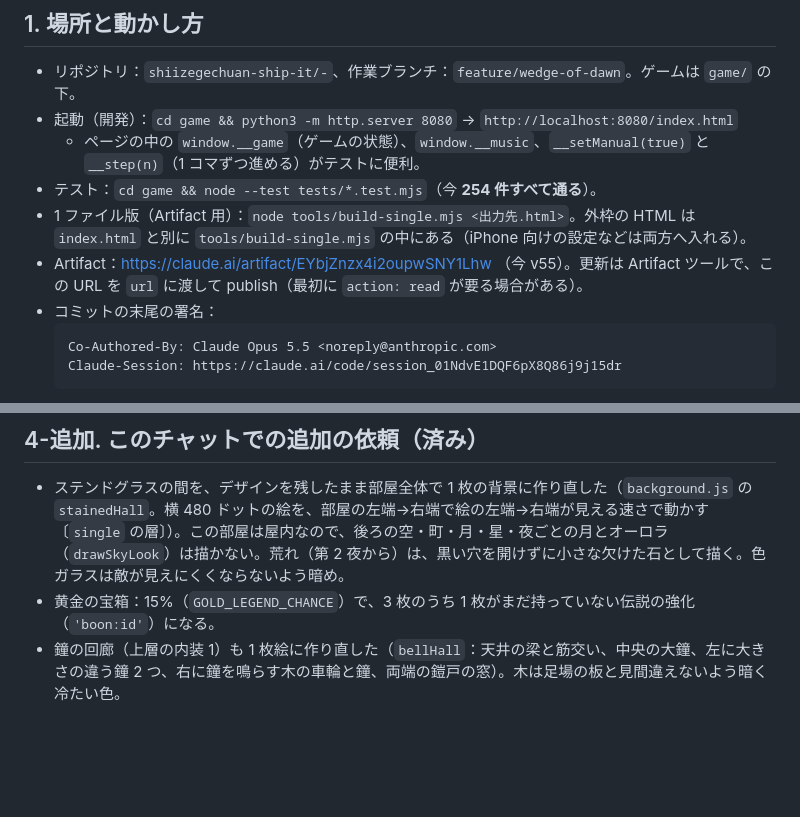
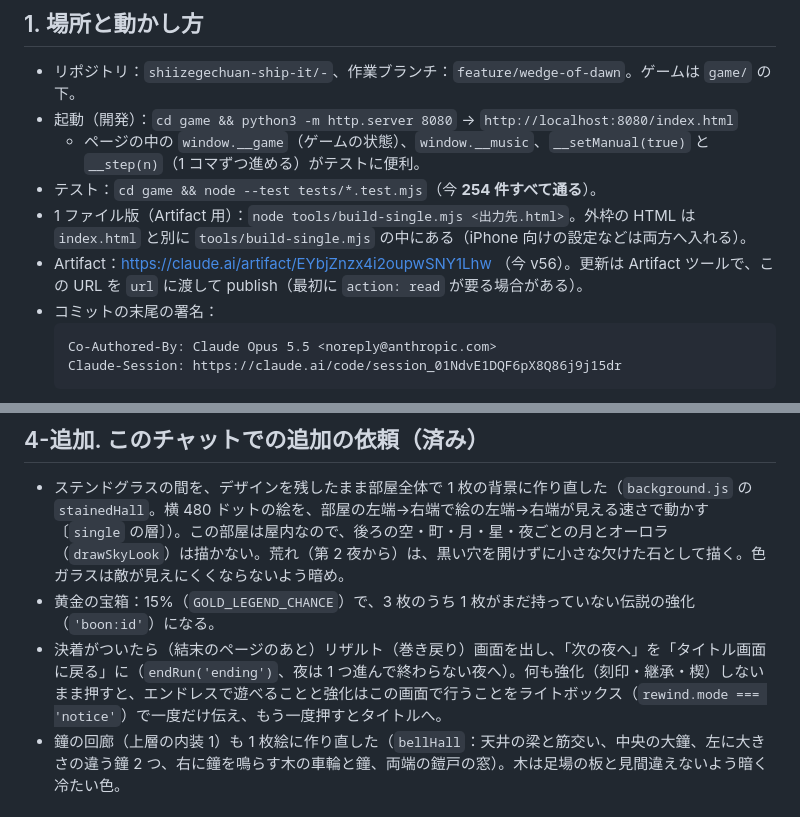
Before and after one commit to shiizegechuan-ship-it/-, a Markdown page: game/HANDOFF.md, 2 parts joined by grey strips. Drawn GitHub-style; blank space fills up the shorter version.

Commit message:
引き継ぎメモ：決着後のリザルト画面の仕組みを書き込み、Artifact を v56 に更新
Co-Authored-By: Claude Opus 5.5 <noreply@anthropic.com>
Claude-Session: https://claude.ai/code/session_0165gvLHr1RLRm1Cr5M6QKCE

````diff
--- a/game/HANDOFF.md
+++ b/game/HANDOFF.md
@@ -20,7 +20,7 @@
   - ページの中の `window.__game`（ゲームの状態）、`window.__music`、`__setManual(true)` と `__step(n)`（1 コマずつ進める）がテストに便利。
 - テスト：`cd game && node --test tests/*.test.mjs`（今 **254 件すべて通る**）。
 - 1 ファイル版（Artifact 用）：`node tools/build-single.mjs <出力先.html>`。外枠の HTML は `index.html` と別に `tools/build-single.mjs` の中にある（iPhone 向けの設定などは両方へ入れる）。
-- Artifact：https://claude.ai/artifact/EYbjZnzx4i2oupwSNY1Lhw （今 v55）。更新は Artifact ツールで、この URL を `url` に渡して publish（最初に `action: read` が要る場合がある）。
+- Artifact：https://claude.ai/artifact/EYbjZnzx4i2oupwSNY1Lhw （今 v56）。更新は Artifact ツールで、この URL を `url` に渡して publish（最初に `action: read` が要る場合がある）。
 - コミットの末尾の署名：
   ```
   Co-Authored-By: Claude Opus 5.5 <noreply@anthropic.com>
@@ -160,6 +160,7 @@
 ## 4-追加. このチャットでの追加の依頼（済み）
 - ステンドグラスの間を、デザインを残したまま部屋全体で 1 枚の背景に作り直した（`background.js` の `stainedHall`。横 480 ドットの絵を、部屋の左端→右端で絵の左端→右端が見える速さで動かす〔`single` の層〕）。この部屋は屋内なので、後ろの空・町・月・星・夜ごとの月とオーロラ（`drawSkyLook`）は描かない。荒れ（第 2 夜から）は、黒い穴を開けずに小さな欠けた石として描く。色ガラスは敵が見えにくくならないよう暗め。
 - 黄金の宝箱：15%（`GOLD_LEGEND_CHANCE`）で、3 枚のうち 1 枚がまだ持っていない伝説の強化（`'boon:id'`）になる。
+- 決着がついたら（結末のページのあと）リザルト（巻き戻り）画面を出し、「次の夜へ」を「タイトル画面に戻る」に（`endRun('ending')`、夜は 1 つ進んで終わらない夜へ）。何も強化（刻印・継承・楔）しないまま押すと、エンドレスで遊べることと強化はこの画面で行うことをライトボックス（`rewind.mode === 'notice'`）で一度だけ伝え、もう一度押すとタイトルへ。
 - 鐘の回廊（上層の内装 1）も 1 枚絵に作り直した（`bellHall`：天井の梁と筋交い、中央の大鐘、左に大きさの違う鐘 2 つ、右に鐘を鳴らす木の車輪と鐘、両端の鎧戸の窓）。木は足場の板と見間違えないよう暗く冷たい色。
 
 ## 5. 主な仕組みの場所（早見）
````
